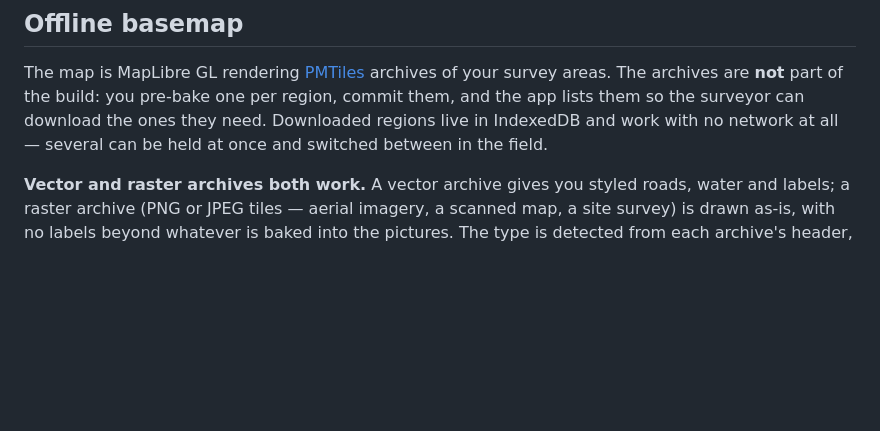
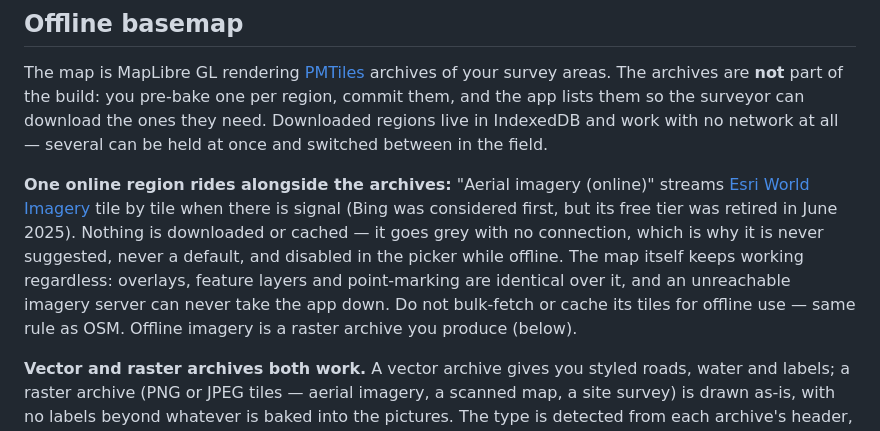
Before and after one commit to njakeman/survey-tool, a Markdown page: README.md, the part around the change. Rendered like a GitHub page; blank space fills up the shorter version.

Commit message:
docs: the online imagery region — what it is and how to verify it
Co-Authored-By: Claude Opus 5 <noreply@anthropic.com>

```diff
--- a/README.md
+++ b/README.md
@@ -48,6 +48,15 @@ The map is MapLibre GL rendering [PMTiles](https://protomaps.com/) archives of y
 The archives are **not** part of the build: you pre-bake one per region, commit them, and the app
 lists them so the surveyor can download the ones they need. Downloaded regions live in IndexedDB
 and work with no network at all — several can be held at once and switched between in the field.
+
+**One online region rides alongside the archives:** "Aerial imagery (online)" streams
+[Esri World Imagery](https://www.arcgis.com/home/item.html?id=10df2279f9684e4a9f6a7f08febac2a9)
+tile by tile when there is signal (Bing was considered first, but its free tier was retired in
+June 2025). Nothing is downloaded or cached — it goes grey with no connection, which is why it is
+never suggested, never a default, and disabled in the picker while offline. The map itself keeps
+working regardless: overlays, feature layers and point-marking are identical over it, and an
+unreachable imagery server can never take the app down. Do not bulk-fetch or cache its tiles for
+offline use — same rule as OSM. Offline imagery is a raster archive you produce (below).
 
 **Vector and raster archives both work.** A vector archive gives you styled roads, water and
 labels; a raster archive (PNG or JPEG tiles — aerial imagery, a scanned map, a site survey) is
```
Also changed, not shown: CLAUDE.md (+11 -3 lines), docs/ios-manual-checklist.md (+16 -0 lines).
